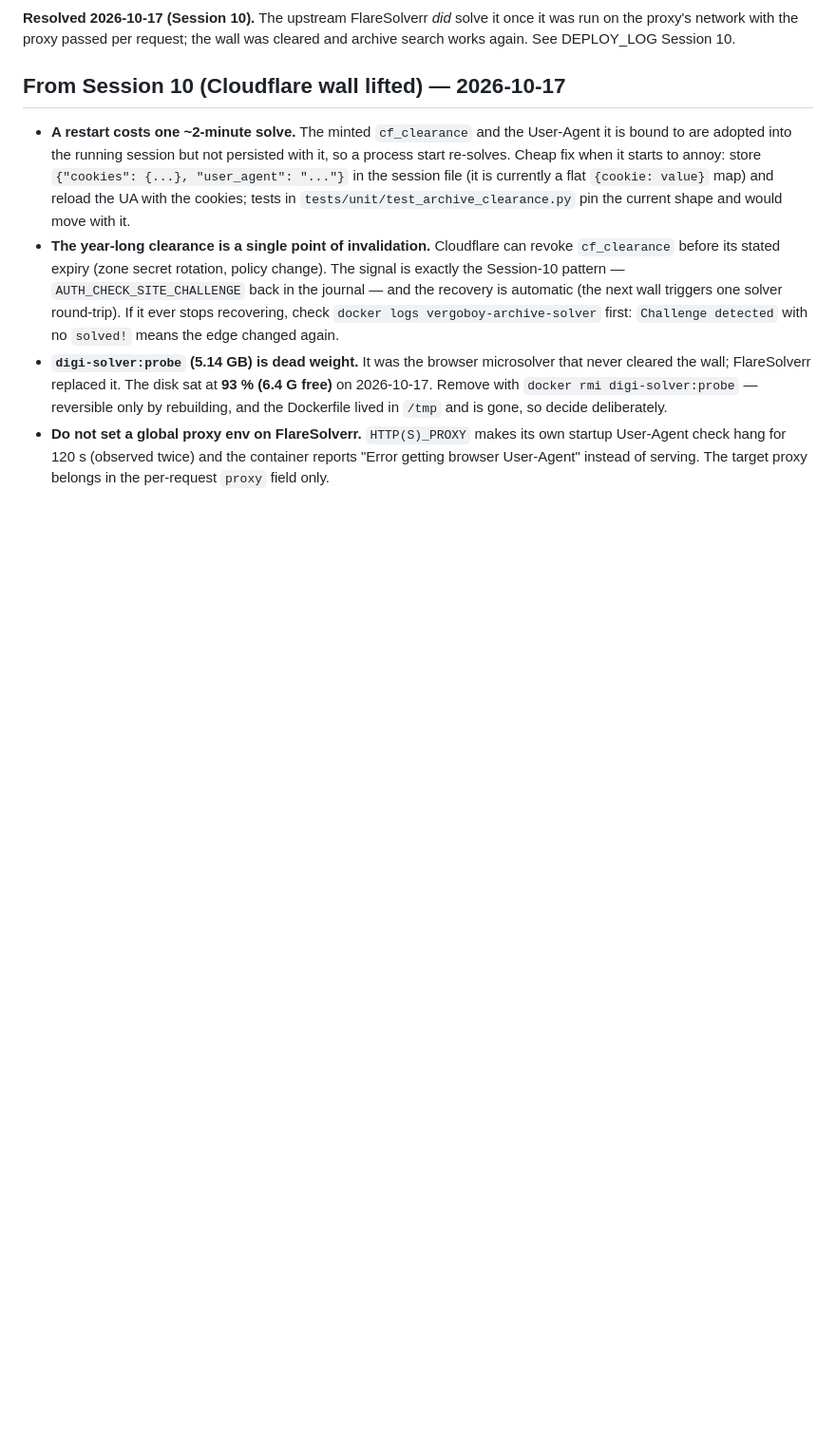
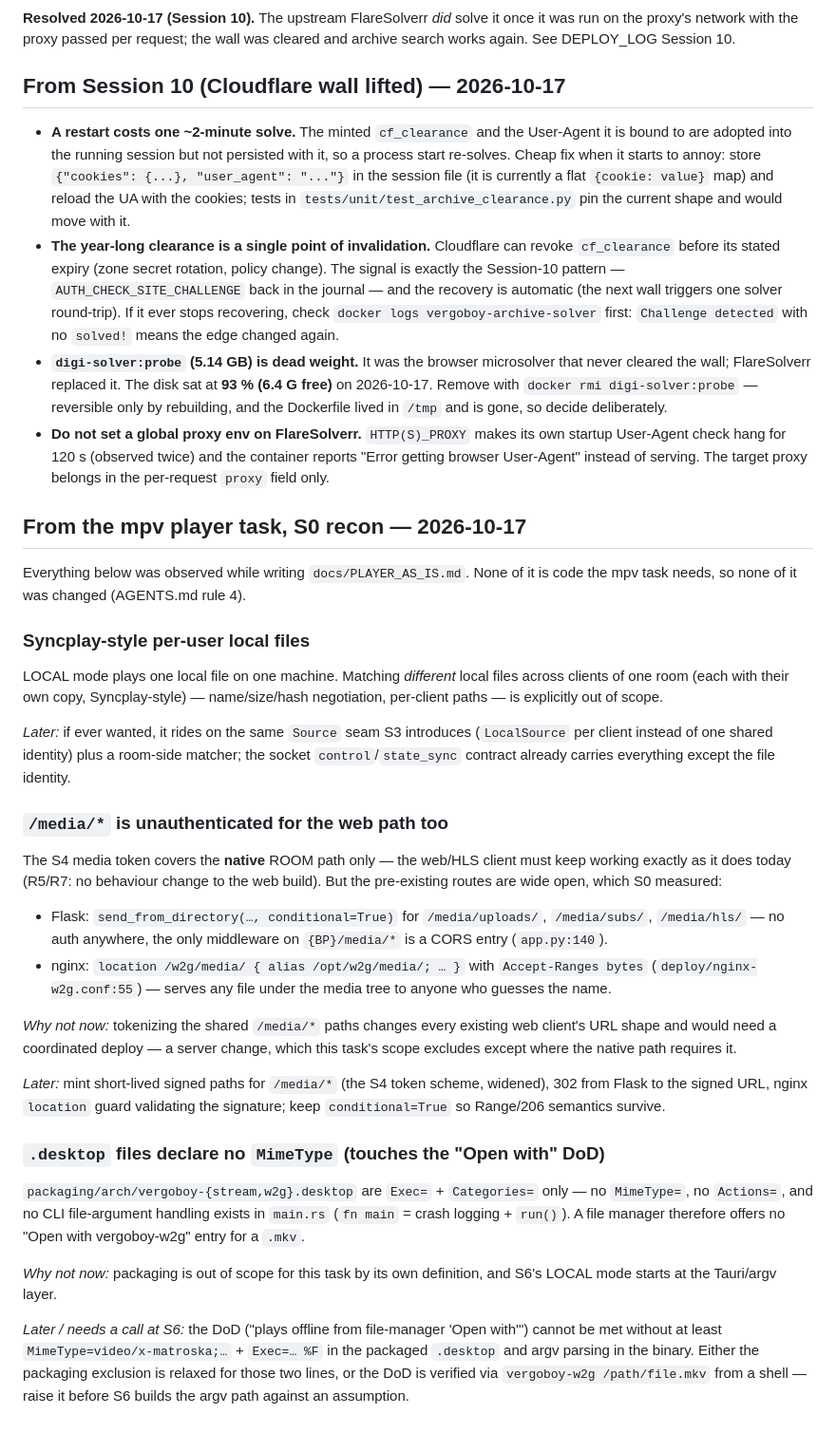
Before and after one commit to vergoboy/vergoboy-stream, a Markdown page: docs/FOLLOWUPS.md, the part around the change. Shown at 95% size. Drawn GitHub-style; blank space fills up the shorter version.

```diff
--- a/docs/FOLLOWUPS.md
+++ b/docs/FOLLOWUPS.md
@@ -359,3 +359,57 @@ the wall was cleared and archive search works again. See DEPLOY_LOG Session 10.
   own startup User-Agent check hang for 120 s (observed twice) and the
   container reports "Error getting browser User-Agent" instead of serving.
   The target proxy belongs in the per-request `proxy` field only.
+
+## From the mpv player task, S0 recon — 2026-10-17
+
+Everything below was observed while writing `docs/PLAYER_AS_IS.md`. None of it
+is code the mpv task needs, so none of it was changed (AGENTS.md rule 4).
+
+### Syncplay-style per-user local files
+
+LOCAL mode plays one local file on one machine. Matching *different* local
+files across clients of one room (each with their own copy, Syncplay-style) —
+name/size/hash negotiation, per-client paths — is explicitly out of scope.
+
+*Later:* if ever wanted, it rides on the same `Source` seam S3 introduces
+(`LocalSource` per client instead of one shared identity) plus a room-side
+matcher; the socket `control`/`state_sync` contract already carries everything
+except the file identity.
+
+### `/media/*` is unauthenticated for the web path too
+
+The S4 media token covers the **native** ROOM path only — the web/HLS client
+must keep working exactly as it does today (R5/R7: no behaviour change to the
+web build). But the pre-existing routes are wide open, which S0 measured:
+
+- Flask: `send_from_directory(…, conditional=True)` for `/media/uploads/`,
+  `/media/subs/`, `/media/hls/` — no auth anywhere, the only middleware on
+  `{BP}/media/*` is a CORS entry (`app.py:140`).
+- nginx: `location /w2g/media/ { alias /opt/w2g/media/; … }` with
+  `Accept-Ranges bytes` (`deploy/nginx-w2g.conf:55`) — serves any file under
+  the media tree to anyone who guesses the name.
+
+*Why not now:* tokenizing the shared `/media/*` paths changes every existing
+web client's URL shape and would need a coordinated deploy — a server change,
+which this task's scope excludes except where the native path requires it.
+
+*Later:* mint short-lived signed paths for `/media/*` (the S4 token scheme,
+widened), 302 from Flask to the signed URL, nginx `location` guard validating
+the signature; keep `conditional=True` so Range/206 semantics survive.
+
+### `.desktop` files declare no `MimeType` (touches the "Open with" DoD)
+
+`packaging/arch/vergoboy-{stream,w2g}.desktop` are `Exec=` + `Categories=`
+only — no `MimeType=`, no `Actions=`, and no CLI file-argument handling exists
+in `main.rs` (`fn main` = crash logging + `run()`). A file manager therefore
+offers no "Open with vergoboy-w2g" entry for a `.mkv`.
+
+*Why not now:* packaging is out of scope for this task by its own definition,
+and S6's LOCAL mode starts at the Tauri/argv layer.
+
+*Later / needs a call at S6:* the DoD ("plays offline from file-manager
+'Open with'") cannot be met without at least `MimeType=video/x-matroska;…` +
+`Exec=… %F` in the packaged `.desktop` and argv parsing in the binary. Either
+the packaging exclusion is relaxed for those two lines, or the DoD is
+verified via `vergoboy-w2g /path/file.mkv` from a shell — raise it before S6
+builds the argv path against an assumption.
```
Also changed, not shown: docs/PLAYER_AS_IS.md (added, +391 -0 lines).
